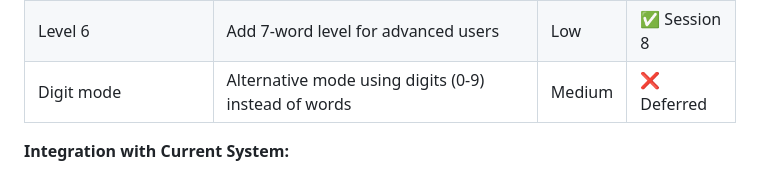
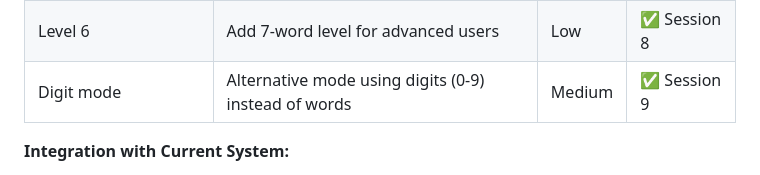
Before and after one commit to kingpinzs/working_memory_training_app, a Markdown page: docs/EXERCISES_PLAN.md, the part around the change. Rendered like a GitHub page.

Commit message:
docs: Mark Digit Mode complete in EXERCISES_PLAN.md

```diff
--- a/docs/EXERCISES_PLAN.md
+++ b/docs/EXERCISES_PLAN.md
@@ -22,7 +22,7 @@
 | Personal best tracking | Show "New personal best!" when exceeding previous best level | Low | ✅ Phase 1 |
 | Staircase progression | Use 2-up/1-down instead of 1-up/1-down (more forgiving) | Medium | ❌ Deferred |
 | Level 6 | Add 7-word level for advanced users | Low | ✅ Session 8 |
-| Digit mode | Alternative mode using digits (0-9) instead of words | Medium | ❌ Deferred |
+| Digit mode | Alternative mode using digits (0-9) instead of words | Medium | ✅ Session 9 |
 
 **Integration with Current System:**
 - Store `personalBest` in score record
```
